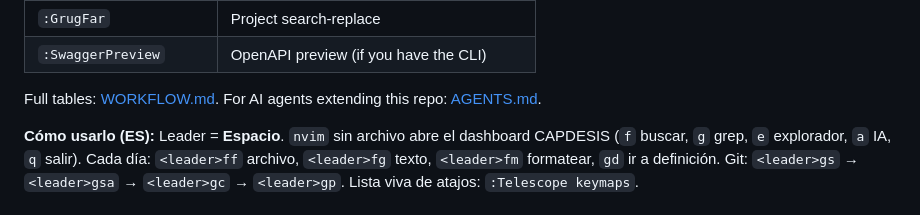
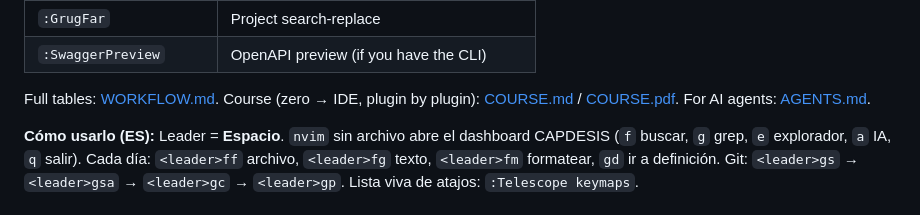
Before and after one commit to chochy2001/Neovim-Vim_Configuration, a Markdown page: README.md, the part around the change. GitHub-like rendering.

Commit message:
docs: COURSE.md + PDF from zero to IDE (real keymaps only)

```diff
--- a/README.md
+++ b/README.md
@@ -116,7 +116,7 @@ Leader is **Space**. After Space, wait ~300 ms or keep typing the rest of the sh
 | `:GrugFar` | Project search-replace |
 | `:SwaggerPreview` | OpenAPI preview (if you have the CLI) |
 
-Full tables: [WORKFLOW.md](WORKFLOW.md). For AI agents extending this repo: [AGENTS.md](AGENTS.md).
+Full tables: [WORKFLOW.md](WORKFLOW.md). Course (zero → IDE, plugin by plugin): [COURSE.md](COURSE.md) / [COURSE.pdf](COURSE.pdf). For AI agents: [AGENTS.md](AGENTS.md).
 
 **Cómo usarlo (ES):** Leader = **Espacio**. `nvim` sin archivo abre el dashboard CAPDESIS (`f` buscar, `g` grep, `e` explorador, `a` IA, `q` salir). Cada día: `<leader>ff` archivo, `<leader>fg` texto, `<leader>fm` formatear, `gd` ir a definición. Git: `<leader>gs` → `<leader>gsa` → `<leader>gc` → `<leader>gp`. Lista viva de atajos: `:Telescope keymaps`.
 
```
